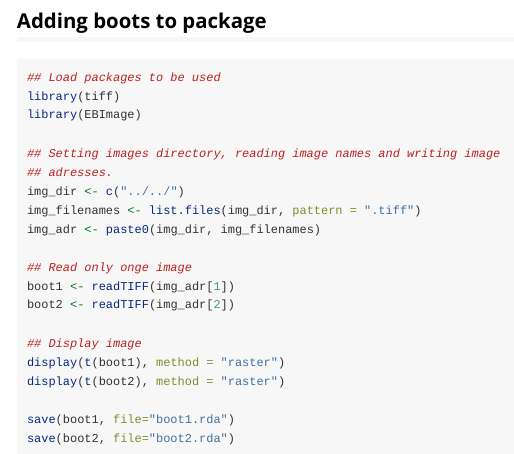
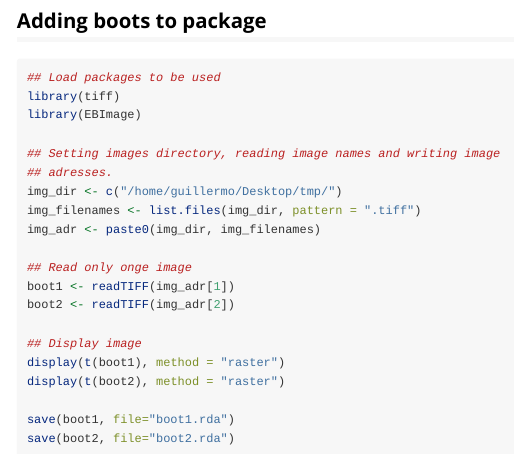
Before and after one commit to CSAFE-ISU/solefinder, an R Markdown document (vignettes/solefinder_documentation.Rmd): the page in a window 1100 px wide, from 3460 px down. Rendered offline with R 4.5, knitr and Pandoc, with nearby package versions; code that draws random numbers runs with fixed seeds of ours; some code elsewhere in the file could not run offline.

```diff
--- a/vignettes/solefinder_documentation.Rmd
+++ b/vignettes/solefinder_documentation.Rmd
@@ -90,7 +90,7 @@
 
 ## Setting images directory, reading image names and writing image
 ## adresses.
-img_dir <- c("../../")
+img_dir <- c("/home/guillermo/Desktop/tmp/")
 img_filenames <- list.files(img_dir, pattern = ".tiff")
 img_adr <- paste0(img_dir, img_filenames)
 
```
Also changed, not shown: data/boot1.rda, data/boot2.rda.
